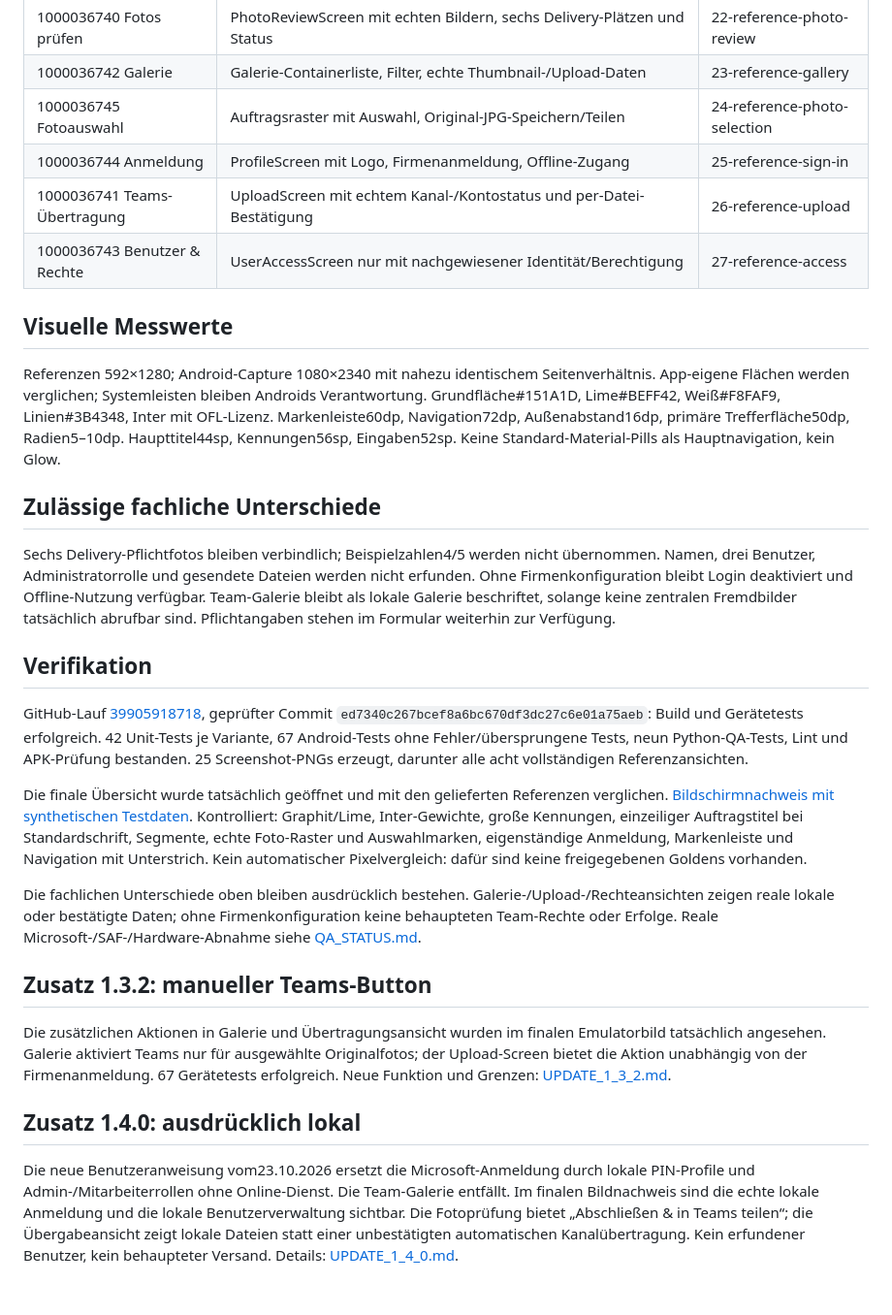
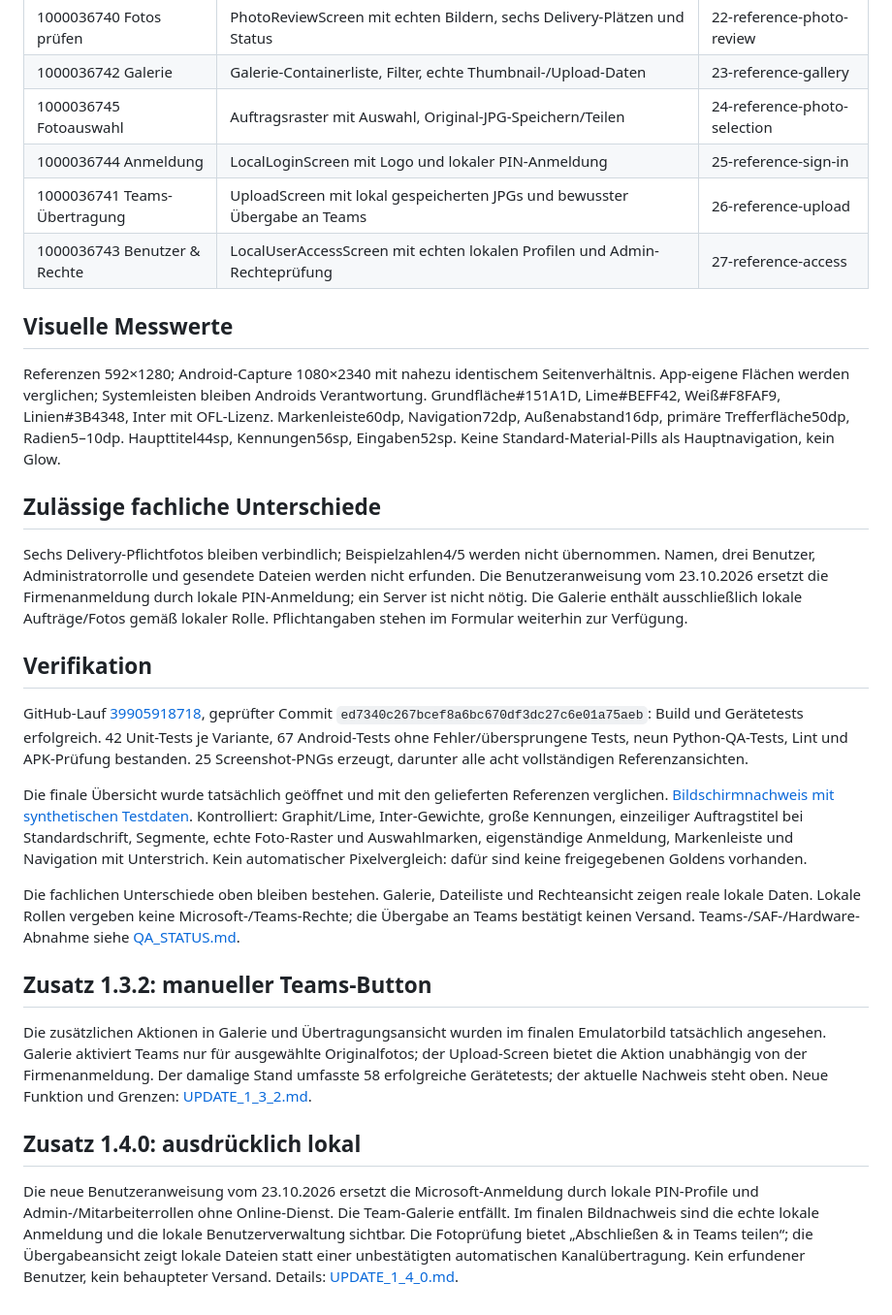
Before and after one commit to samkruw/ContainerTrack, a Markdown page: design-qa.md, the part around the change. Shown at 97% size. GitHub-like rendering.

Commit message:
Clarify current local authentication in visual QA mapping [skip ci]

```diff
--- a/design-qa.md
+++ b/design-qa.md
@@ -15,9 +15,9 @@ Die acht am 22.10.2026 vom Benutzer ausgewählten Bildvorlagen 1000036738–1000
 | 1000036740 Fotos prüfen | PhotoReviewScreen mit echten Bildern, sechs Delivery-Plätzen und Status | 22-reference-photo-review |
 | 1000036742 Galerie | Galerie-Containerliste, Filter, echte Thumbnail-/Upload-Daten | 23-reference-gallery |
 | 1000036745 Fotoauswahl | Auftragsraster mit Auswahl, Original-JPG-Speichern/Teilen | 24-reference-photo-selection |
-| 1000036744 Anmeldung | ProfileScreen mit Logo, Firmenanmeldung, Offline-Zugang | 25-reference-sign-in |
-| 1000036741 Teams-Übertragung | UploadScreen mit echtem Kanal-/Kontostatus und per-Datei-Bestätigung | 26-reference-upload |
-| 1000036743 Benutzer & Rechte | UserAccessScreen nur mit nachgewiesener Identität/Berechtigung | 27-reference-access |
+| 1000036744 Anmeldung | LocalLoginScreen mit Logo und lokaler PIN-Anmeldung | 25-reference-sign-in |
+| 1000036741 Teams-Übertragung | UploadScreen mit lokal gespeicherten JPGs und bewusster Übergabe an Teams | 26-reference-upload |
+| 1000036743 Benutzer & Rechte | LocalUserAccessScreen mit echten lokalen Profilen und Admin-Rechteprüfung | 27-reference-access |
 
 ## Visuelle Messwerte
 
@@ -25,7 +25,7 @@ Referenzen 592×1280; Android-Capture 1080×2340 mit nahezu identischem Seitenve
 
 ## Zulässige fachliche Unterschiede
 
-Sechs Delivery-Pflichtfotos bleiben verbindlich; Beispielzahlen4/5 werden nicht übernommen. Namen, drei Benutzer, Administratorrolle und gesendete Dateien werden nicht erfunden. Ohne Firmenkonfiguration bleibt Login deaktiviert und Offline-Nutzung verfügbar. Team-Galerie bleibt als lokale Galerie beschriftet, solange keine zentralen Fremdbilder tatsächlich abrufbar sind. Pflichtangaben stehen im Formular weiterhin zur Verfügung.
+Sechs Delivery-Pflichtfotos bleiben verbindlich; Beispielzahlen4/5 werden nicht übernommen. Namen, drei Benutzer, Administratorrolle und gesendete Dateien werden nicht erfunden. Die Benutzeranweisung vom 23.10.2026 ersetzt die Firmenanmeldung durch lokale PIN-Anmeldung; ein Server ist nicht nötig. Die Galerie enthält ausschließlich lokale Aufträge/Fotos gemäß lokaler Rolle. Pflichtangaben stehen im Formular weiterhin zur Verfügung.
 
 ## Verifikation
 
@@ -33,12 +33,12 @@ GitHub-Lauf [39905918718](https://github.com/samkruw/ContainerTrack/actions/runs
 
 Die finale Übersicht wurde tatsächlich geöffnet und mit den gelieferten Referenzen verglichen. [Bildschirmnachweis mit synthetischen Testdaten](design/verification/reference-ui-v1.4.0.jpg). Kontrolliert: Graphit/Lime, Inter-Gewichte, große Kennungen, einzeiliger Auftragstitel bei Standardschrift, Segmente, echte Foto-Raster und Auswahlmarken, eigenständige Anmeldung, Markenleiste und Navigation mit Unterstrich. Kein automatischer Pixelvergleich: dafür sind keine freigegebenen Goldens vorhanden.
 
-Die fachlichen Unterschiede oben bleiben ausdrücklich bestehen. Galerie-/Upload-/Rechteansichten zeigen reale lokale oder bestätigte Daten; ohne Firmenkonfiguration keine behaupteten Team-Rechte oder Erfolge. Reale Microsoft-/SAF-/Hardware-Abnahme siehe [QA_STATUS.md](docs/QA_STATUS.md).
+Die fachlichen Unterschiede oben bleiben bestehen. Galerie, Dateiliste und Rechteansicht zeigen reale lokale Daten. Lokale Rollen vergeben keine Microsoft-/Teams-Rechte; die Übergabe an Teams bestätigt keinen Versand. Teams-/SAF-/Hardware-Abnahme siehe [QA_STATUS.md](docs/QA_STATUS.md).
 
 ## Zusatz 1.3.2: manueller Teams-Button
 
-Die zusätzlichen Aktionen in Galerie und Übertragungsansicht wurden im finalen Emulatorbild tatsächlich angesehen. Galerie aktiviert Teams nur für ausgewählte Originalfotos; der Upload-Screen bietet die Aktion unabhängig von der Firmenanmeldung. 67 Gerätetests erfolgreich. Neue Funktion und Grenzen: [UPDATE_1_3_2.md](docs/UPDATE_1_3_2.md).
+Die zusätzlichen Aktionen in Galerie und Übertragungsansicht wurden im finalen Emulatorbild tatsächlich angesehen. Galerie aktiviert Teams nur für ausgewählte Originalfotos; der Upload-Screen bietet die Aktion unabhängig von der Firmenanmeldung. Der damalige Stand umfasste 58 erfolgreiche Gerätetests; der aktuelle Nachweis steht oben. Neue Funktion und Grenzen: [UPDATE_1_3_2.md](docs/UPDATE_1_3_2.md).
 
 ## Zusatz 1.4.0: ausdrücklich lokal
 
-Die neue Benutzeranweisung vom23.10.2026 ersetzt die Microsoft-Anmeldung durch lokale PIN-Profile und Admin-/Mitarbeiterrollen ohne Online-Dienst. Die Team-Galerie entfällt. Im finalen Bildnachweis sind die echte lokale Anmeldung und die lokale Benutzerverwaltung sichtbar. Die Fotoprüfung bietet „Abschließen & in Teams teilen“; die Übergabeansicht zeigt lokale Dateien statt einer unbestätigten automatischen Kanalübertragung. Kein erfundener Benutzer, kein behaupteter Versand. Details: [UPDATE_1_4_0.md](docs/UPDATE_1_4_0.md).
+Die neue Benutzeranweisung vom 23.10.2026 ersetzt die Microsoft-Anmeldung durch lokale PIN-Profile und Admin-/Mitarbeiterrollen ohne Online-Dienst. Die Team-Galerie entfällt. Im finalen Bildnachweis sind die echte lokale Anmeldung und die lokale Benutzerverwaltung sichtbar. Die Fotoprüfung bietet „Abschließen & in Teams teilen“; die Übergabeansicht zeigt lokale Dateien statt einer unbestätigten automatischen Kanalübertragung. Kein erfundener Benutzer, kein behaupteter Versand. Details: [UPDATE_1_4_0.md](docs/UPDATE_1_4_0.md).
```
